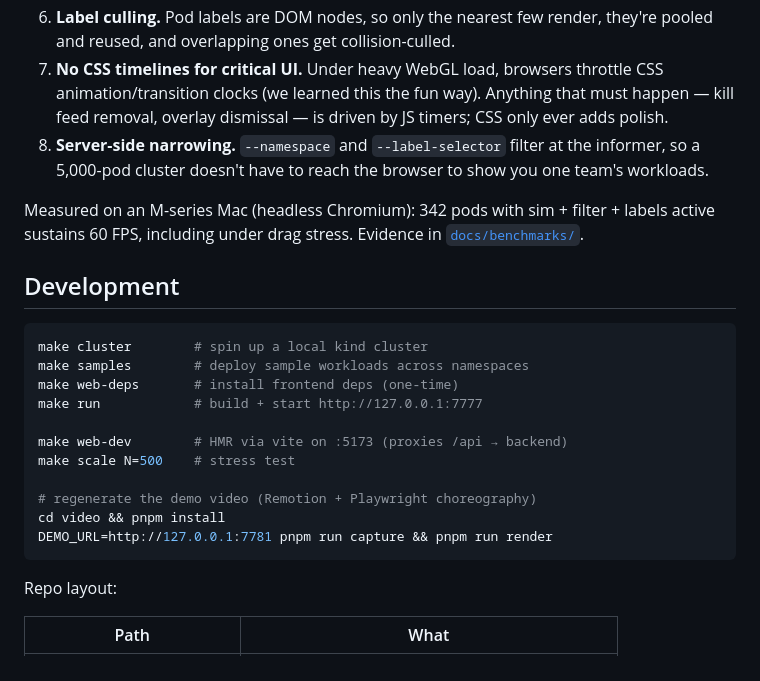
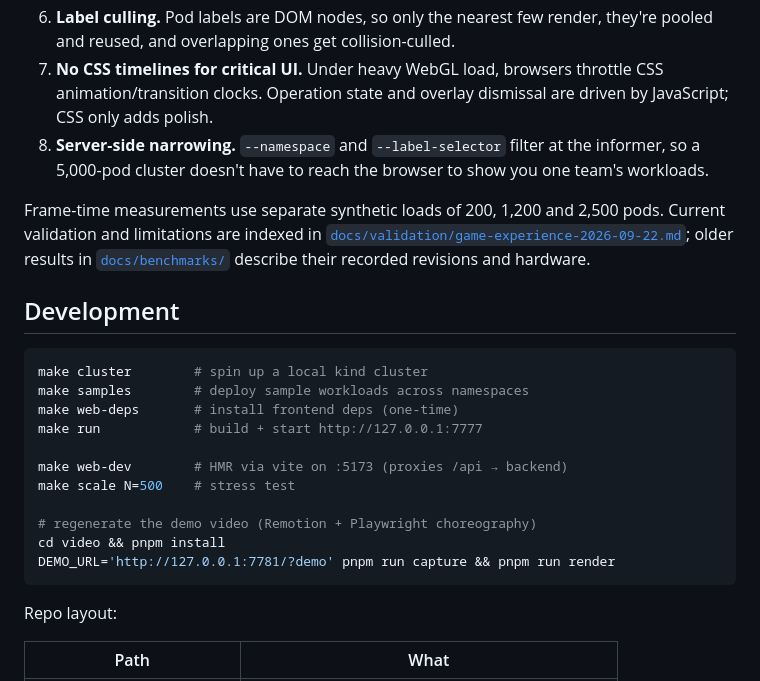
Before and after one commit to gabriel-dantas98/kubeaquarium, a Markdown page: README.md, the part around the change printed below. Rendered like a GitHub page.

````diff
--- a/README.md
+++ b/README.md
@@ -203,13 +203,15 @@ per-instance color for status tinting. From there, the tricks stack up:
 6. **Label culling.** Pod labels are DOM nodes, so only the nearest few render, they're pooled and
    reused, and overlapping ones get collision-culled.
 7. **No CSS timelines for critical UI.** Under heavy WebGL load, browsers throttle CSS
-   animation/transition clocks (we learned this the fun way). Anything that must happen — kill
-   feed removal, overlay dismissal — is driven by JS timers; CSS only ever adds polish.
+   animation/transition clocks. Operation state and overlay dismissal are driven by JavaScript;
+   CSS only adds polish.
 8. **Server-side narrowing.** `--namespace` and `--label-selector` filter at the informer, so a
    5,000-pod cluster doesn't have to reach the browser to show you one team's workloads.
 
-Measured on an M-series Mac (headless Chromium): 342 pods with sim + filter + labels active
-sustains 60 FPS, including under drag stress. Evidence in [`docs/benchmarks/`](docs/benchmarks/).
+Frame-time measurements use separate synthetic loads of 200, 1,200 and 2,500 pods.
+Current validation and limitations are indexed in
+[`docs/validation/game-experience-2026-09-22.md`](docs/validation/game-experience-2026-09-22.md);
+older results in [`docs/benchmarks/`](docs/benchmarks/) describe their recorded revisions and hardware.
 
 ## Development
 
@@ -224,7 +226,7 @@ make scale N=500    # stress test
 
 # regenerate the demo video (Remotion + Playwright choreography)
 cd video && pnpm install
-DEMO_URL=http://127.0.0.1:7781 pnpm run capture && pnpm run render
+DEMO_URL='http://127.0.0.1:7781/?demo' pnpm run capture && pnpm run render
 ```
 
 Repo layout:
````
Also changed, not shown: other parts of README.md (+1 -0 lines), docs/video/kubeaquarium-demo-poster.png, 2 other files.
